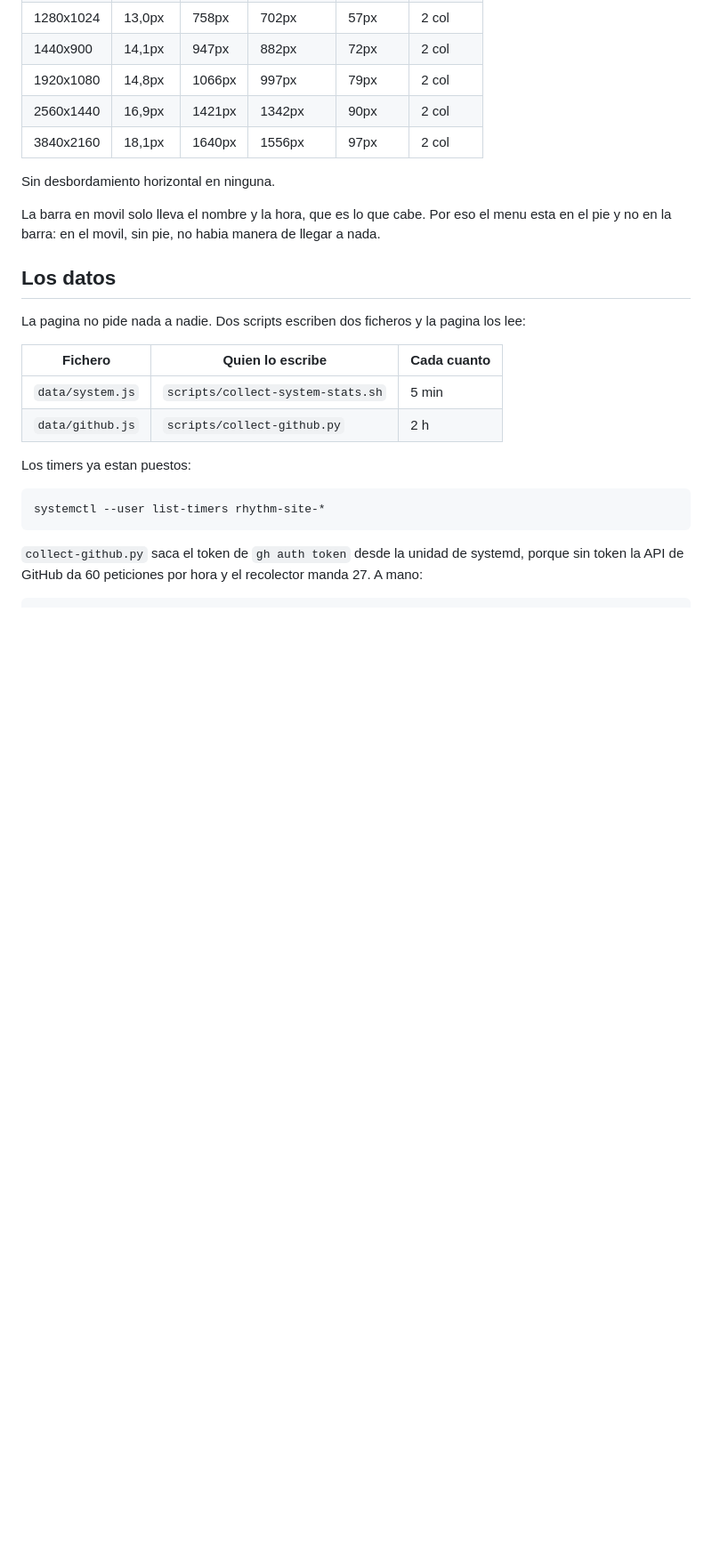
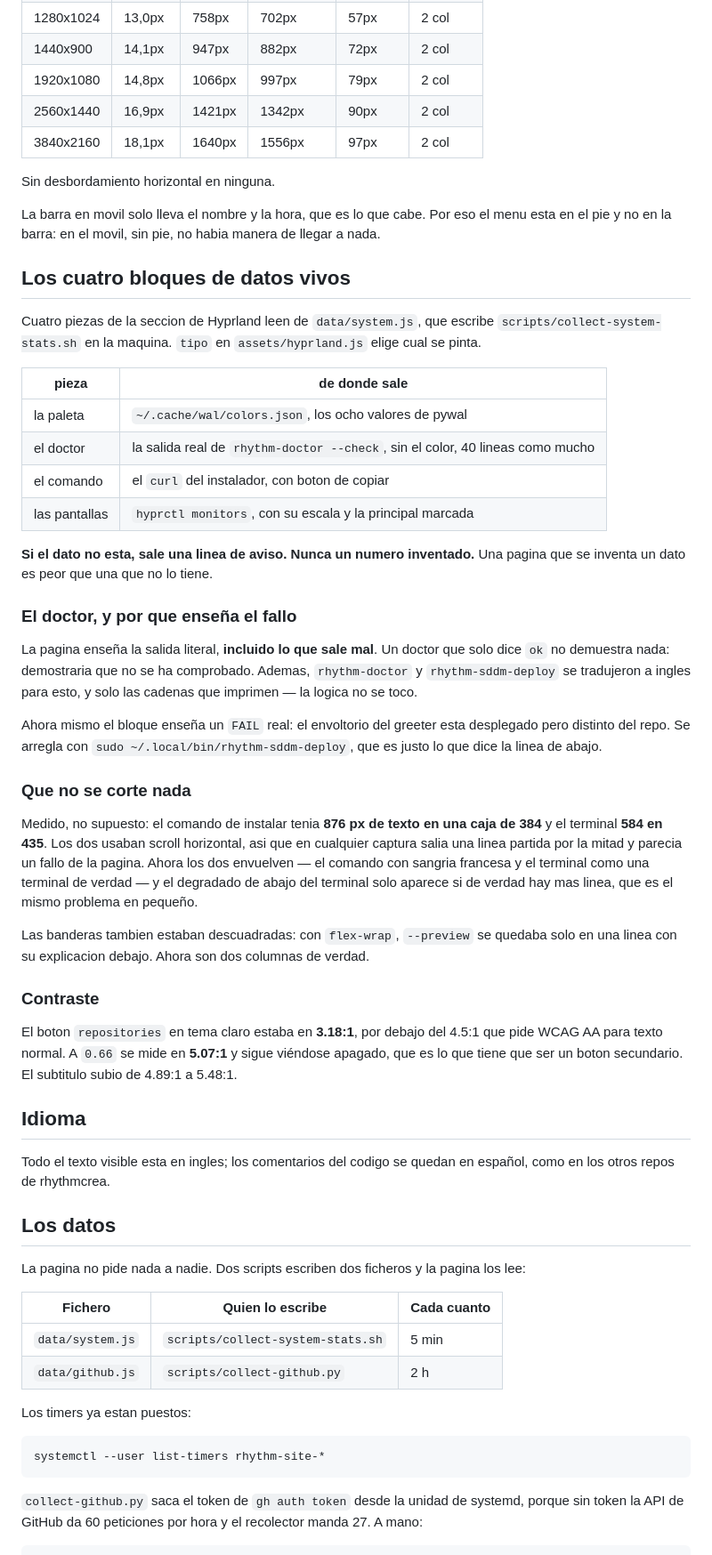
Before and after one commit to rhythmcreative/rhythmcreative-website, a Markdown page: README.md, the part around the change. Shown at 89% size. Rendered like a GitHub page; blank space fills up the shorter version.

Commit message:
El doctor en ingles, para que la pagina no tenga un trozo en otro idioma
44 cadenas de rhythm-doctor y rhythm-sddm-deploy, solo las que imprimen. La
logica no se toca, y el diff se ha comprobado linea a linea: todo lo que cambia
es texto entre comillas.

Los dos se despliegan a la vez, porque el doctor se compara con el repo y si
cambias solo uno se queja de que difieren.

Sin esto la pagina era casi toda inglesa con un bloque en español en medio, que
es justo el trozo que mas llama la atencion porque parece una salida real.

Pendiente y NO tocado: el doctor dice "everything correct" despues de imprimir un
FAIL. El fallo del greeter entra por warn y warn no suma a PROBLEMS, asi que el
resumen no lo cuenta. Es un bug del guion, no de la pagina, y ahora se ve en
publico: el bloque dice "1 item failing right now" y la ultima linea del doctor
dice lo contrario.

```diff
--- a/README.md
+++ b/README.md
@@ -179,6 +179,57 @@ Sin desbordamiento horizontal en ninguna.
 La barra en movil solo lleva el nombre y la hora, que es lo que cabe. Por eso
 el menu esta en el pie y no en la barra: en el movil, sin pie, no habia manera
 de llegar a nada.
+
+## Los cuatro bloques de datos vivos
+
+Cuatro piezas de la seccion de Hyprland leen de `data/system.js`, que escribe
+`scripts/collect-system-stats.sh` en la maquina. `tipo` en `assets/hyprland.js`
+elige cual se pinta.
+
+| pieza | de donde sale |
+|---|---|
+| la paleta | `~/.cache/wal/colors.json`, los ocho valores de pywal |
+| el doctor | la salida real de `rhythm-doctor --check`, sin el color, 40 lineas como mucho |
+| el comando | el `curl` del instalador, con boton de copiar |
+| las pantallas | `hyprctl monitors`, con su escala y la principal marcada |
+
+**Si el dato no esta, sale una linea de aviso. Nunca un numero inventado.** Una
+pagina que se inventa un dato es peor que una que no lo tiene.
+
+### El doctor, y por que enseña el fallo
+
+La pagina enseña la salida literal, **incluido lo que sale mal**. Un doctor que
+solo dice `ok` no demuestra nada: demostraria que no se ha comprobado. Ademas,
+`rhythm-doctor` y `rhythm-sddm-deploy` se tradujeron a ingles para esto, y solo
+las cadenas que imprimen — la logica no se toco.
+
+Ahora mismo el bloque enseña un `FAIL` real: el envoltorio del greeter esta
+desplegado pero distinto del repo. Se arregla con
+`sudo ~/.local/bin/rhythm-sddm-deploy`, que es justo lo que dice la linea de abajo.
+
+### Que no se corte nada
+
+Medido, no supuesto: el comando de instalar tenia **876 px de texto en una caja de
+384** y el terminal **584 en 435**. Los dos usaban scroll horizontal, asi que en
+cualquier captura salia una linea partida por la mitad y parecia un fallo de la
+pagina. Ahora los dos envuelven — el comando con sangria francesa y el terminal
+como una terminal de verdad — y el degradado de abajo del terminal solo aparece si
+de verdad hay mas linea, que es el mismo problema en pequeño.
+
+Las banderas tambien estaban descuadradas: con `flex-wrap`, `--preview` se quedaba
+solo en una linea con su explicacion debajo. Ahora son dos columnas de verdad.
+
+### Contraste
+
+El boton `repositories` en tema claro estaba en **3.18:1**, por debajo del 4.5:1
+que pide WCAG AA para texto normal. A `0.66` se mide en **5.07:1** y sigue
+viéndose apagado, que es lo que tiene que ser un boton secundario. El subtitulo
+subio de 4.89:1 a 5.48:1.
+
+## Idioma
+
+Todo el texto visible esta en ingles; los comentarios del codigo se quedan en
+español, como en los otros repos de rhythmcrea.
 
 ## Los datos
 
```
